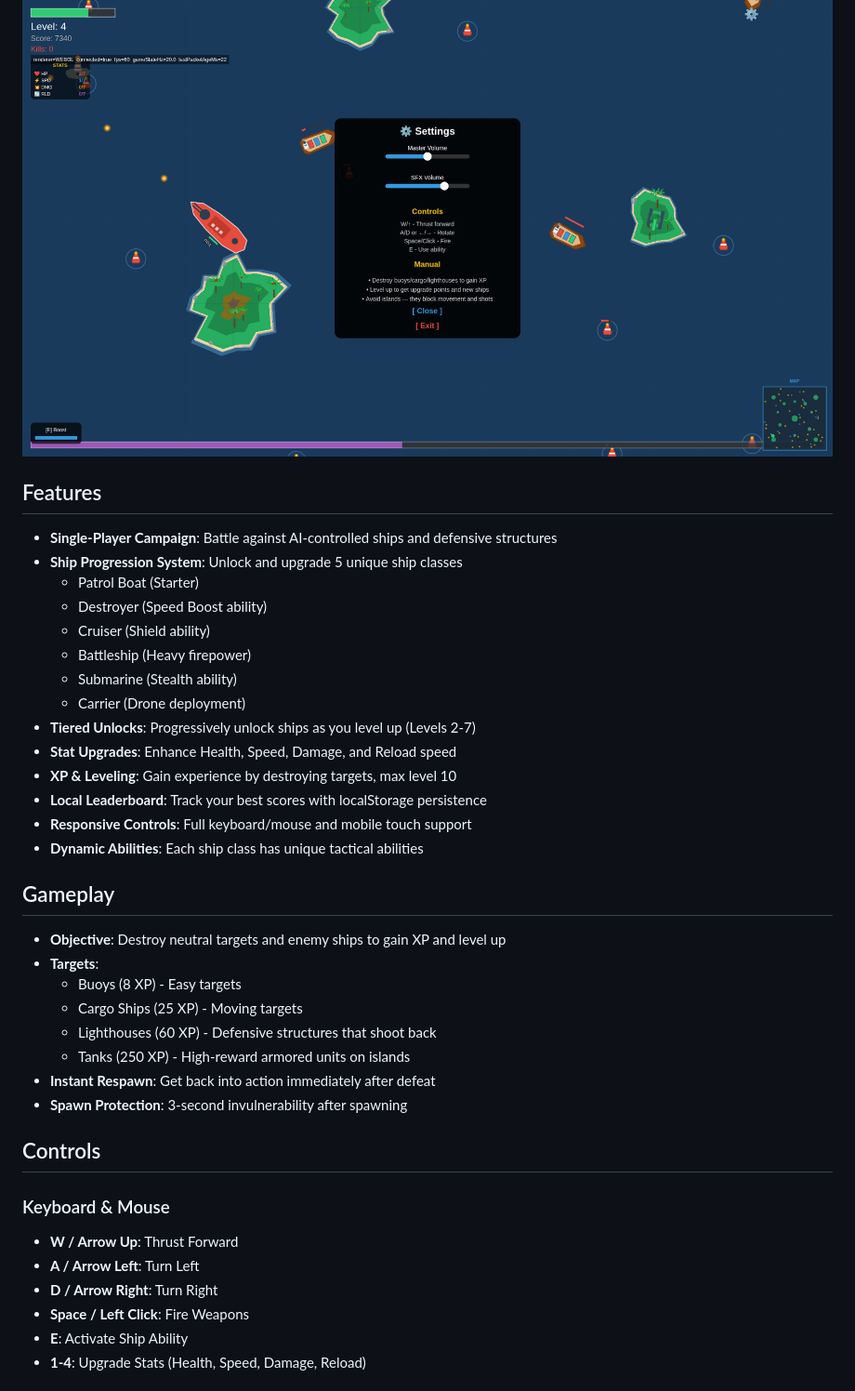
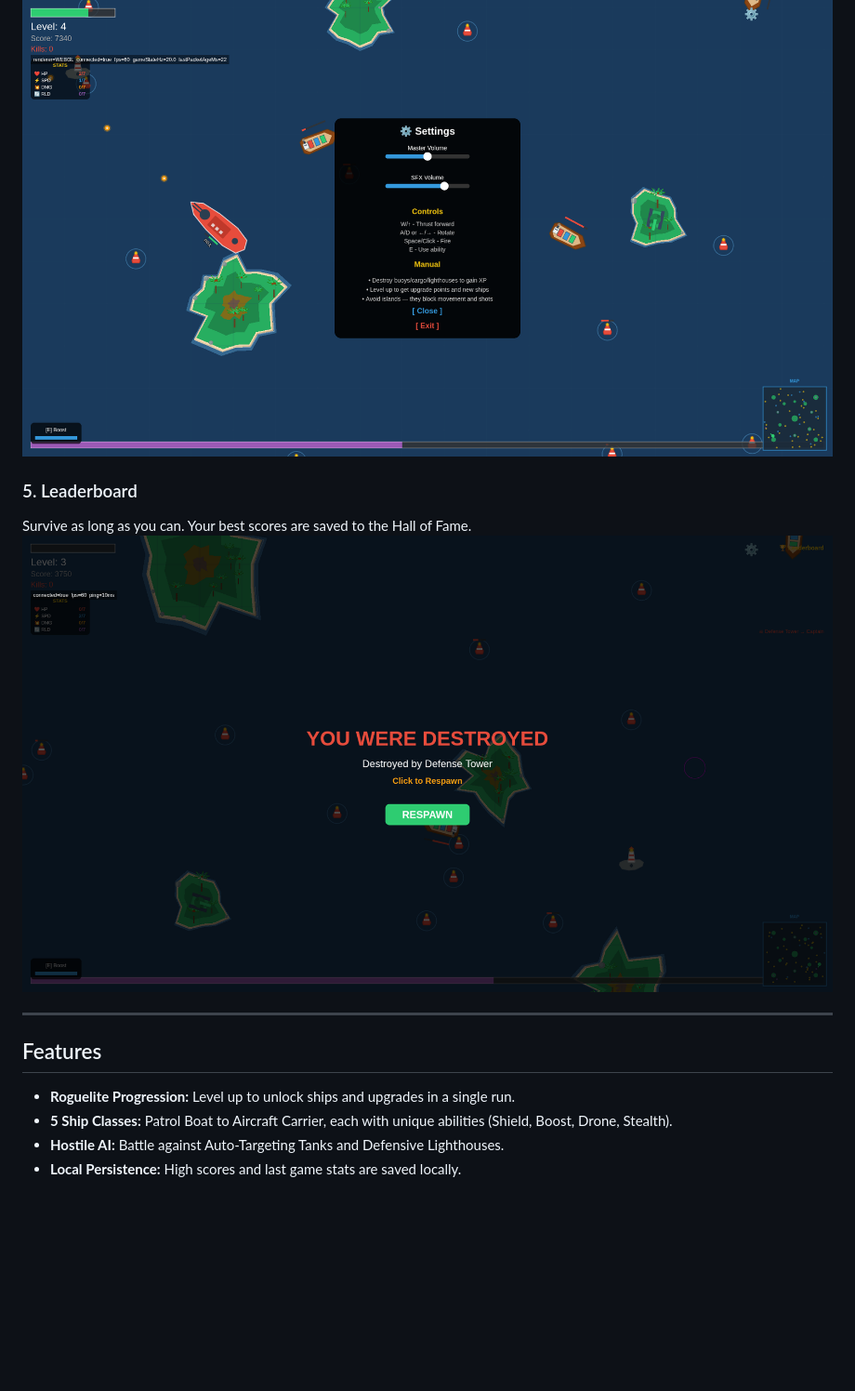
Before and after one commit to isanjary/Naval-War-Game, a Markdown page: README.md, the part around one of its changes. Shown at 93% size. GitHub-like rendering; pictures changed too: public/destroyed.png (added); blank space fills up the shorter version.

```diff
--- a/README.md
+++ b/README.md
@@ -20,40 +23,14 @@ A browser-based single-player tactical naval combat game built with Phaser 3. Co
 ![Settings](public/settings.png)
 
+### 5. Leaderboard
+Survive as long as you can. Your best scores are saved to the Hall of Fame.
+![Game Over](public/destroyed.png)
+
+---
+
 ## Features
+- **Roguelite Progression:** Level up to unlock ships and upgrades in a single run.
+- **5 Ship Classes:** Patrol Boat to Aircraft Carrier, each with unique abilities (Shield, Boost, Drone, Stealth).
+- **Hostile AI:** Battle against Auto-Targeting Tanks and Defensive Lighthouses.
+- **Local Persistence:** High scores and last game stats are saved locally.
 
-- **Single-Player Campaign**: Battle against AI-controlled ships and defensive structures
-- **Ship Progression System**: Unlock and upgrade 5 unique ship classes
-  - Patrol Boat (Starter)
-  - Destroyer (Speed Boost ability)
-  - Cruiser (Shield ability)
-  - Battleship (Heavy firepower)
-  - Submarine (Stealth ability)
-  - Carrier (Drone deployment)
-- **Tiered Unlocks**: Progressively unlock ships as you level up (Levels 2-7)
-- **Stat Upgrades**: Enhance Health, Speed, Damage, and Reload speed
-- **XP & Leveling**: Gain experience by destroying targets, max level 10
-- **Local Leaderboard**: Track your best scores with localStorage persistence
-- **Responsive Controls**: Full keyboard/mouse and mobile touch support
-- **Dynamic Abilities**: Each ship class has unique tactical abilities
-
-## Gameplay
-
-- **Objective**: Destroy neutral targets and enemy ships to gain XP and level up
-- **Targets**:
-  - Buoys (8 XP) - Easy targets
-  - Cargo Ships (25 XP) - Moving targets
-  - Lighthouses (60 XP) - Defensive structures that shoot back
-  - Tanks (250 XP) - High-reward armored units on islands
-- **Instant Respawn**: Get back into action immediately after defeat
-- **Spawn Protection**: 3-second invulnerability after spawning
-
-## Controls
-
-### Keyboard & Mouse
-- **W / Arrow Up**: Thrust Forward
-- **A / Arrow Left**: Turn Left
-- **D / Arrow Right**: Turn Right
-- **Space / Left Click**: Fire Weapons
-- **E**: Activate Ship Ability
-- **1-4**: Upgrade Stats (Health, Speed, Damage, Reload)
-
```
Also changed, not shown: other parts of README.md (+15 -91 lines), public/frontpage.png, public/gameplay.png, public/upgrades.png (added), 5 other files.
